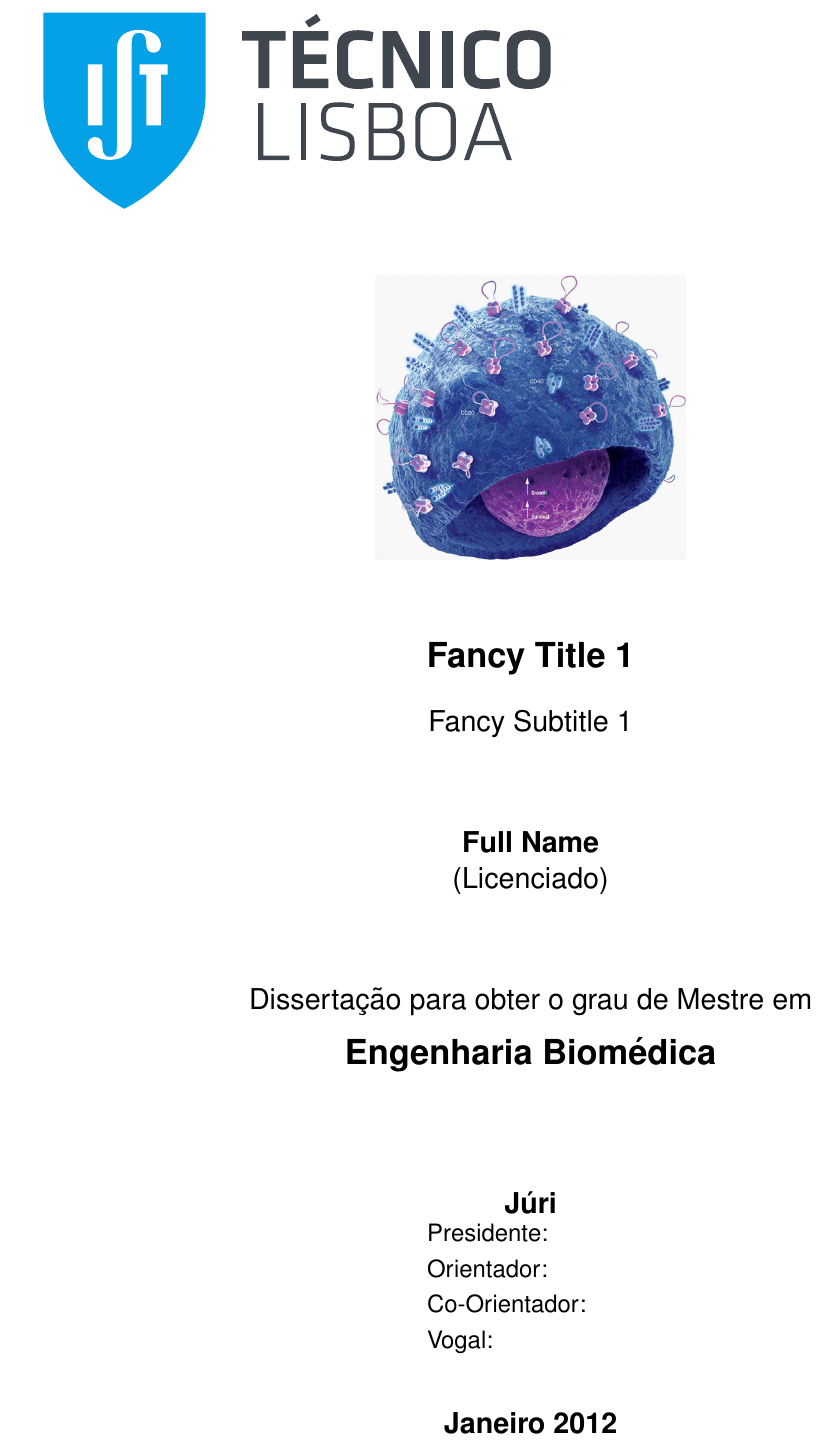
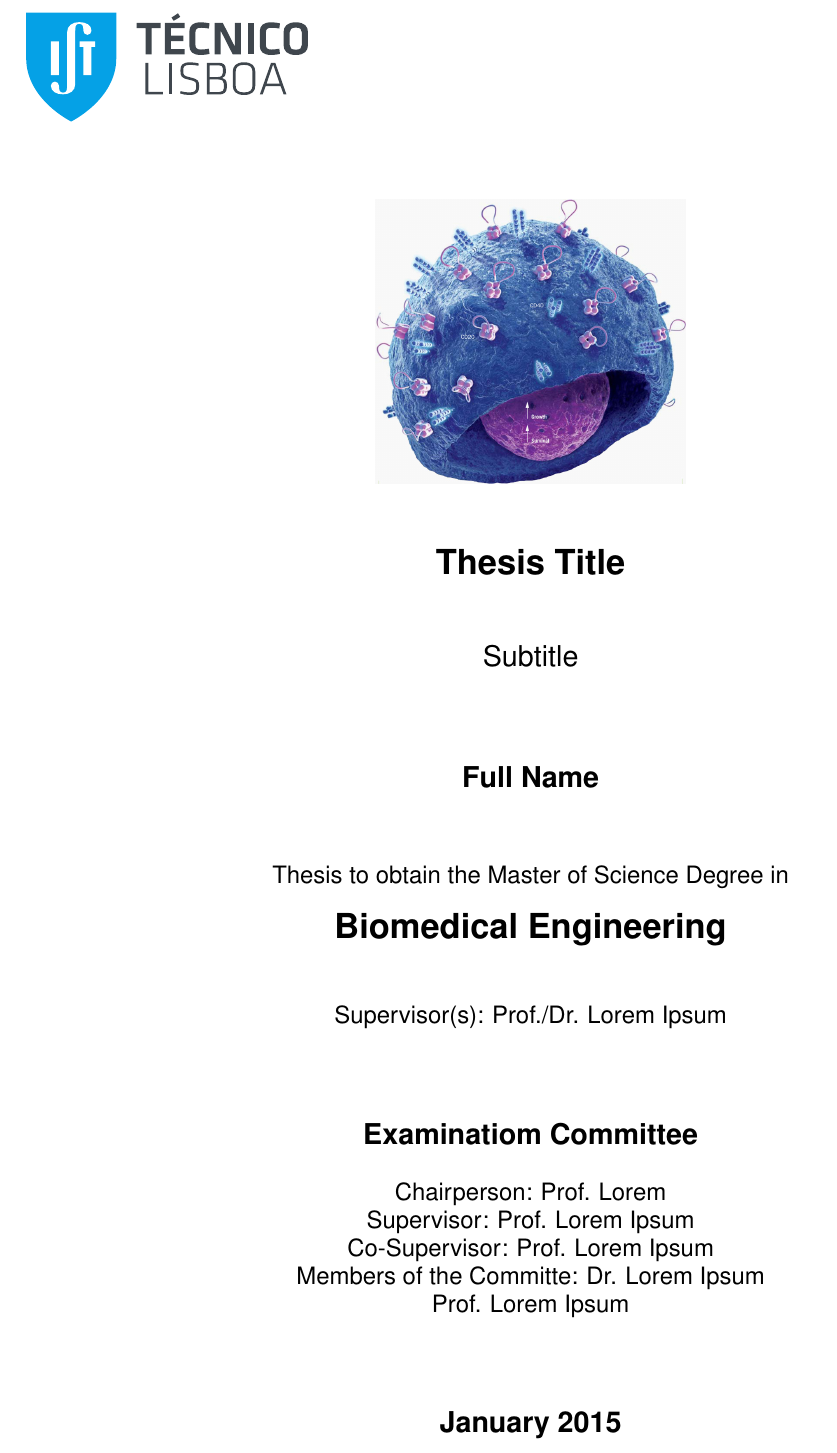
Before and after one commit to themiguelamador/ThesisIST, a LaTeX thesis (tese.tex, which reads 0.Inicio/1.cover.tex, 0.Inicio/1.covernewist.tex): part of page 1 of 32, cut so that both start at the same text. Compiled offline with pdfLaTeX; the source files are stored in an older character set and shown here as Unicode.

Commit message:
Update to new rules
-Consolidated cover in unique file in english
- Updated with IST rules to 2013/2014 - http://da.tecnico.ulisboa.pt/dissertacao-de-mestrado/
- Fixed files permissions

Signed-off-by: Miguel Amador <miguel.amador@tecnico.ulisboa.pt>

```diff
--- a/0.Inicio/1.cover.tex
+++ b/0.Inicio/1.cover.tex
@@ -4,6 +4,12 @@
 \pdfbookmark[0]{Title}{Title}
 
 \thispagestyle{empty}
-\begin{flushleft} ~\\ \vspace{-10mm} \hspace{-9mm}  \includegraphics[width=90mm, height=23mm]{Cover/istlogo}
-\\ \vspace{5mm}
+\begin{flushleft} ~\\ \vspace{-12mm} \hspace{-12mm}  \includegraphics[width=50mm]{Cover/istnewlogo}
+\vspace{10mm}
 %~\\ \vspace{50mm} % gráficos
+\\ \begin{center} \includegraphics[height=50mm]{Cover/coverimage}  \end{center} % gráficos
+ \vspace{5mm}
+\centering
+\LARGE \textbf{Thesis Title}
+\\ \vspace{10mm}
+\Large Subtitle
@@ -16,9 +16,18 @@
 \\ \vspace{15mm}
 \Large \textbf{Full Name} \\
-(Licenciado)
+\vspace{12mm}
+\large Thesis to obtain the Master of Science Degree in
+\\ \vspace{2mm}
+\LARGE \textbf{Biomedical Engineering}
+\\ \vspace{10mm}
+\large Supervisor(s): Prof./Dr. Lorem Ipsum
 \\ \vspace{15mm}
-\Large Dissertação para obter o grau de Mestre em
-\\ \vspace{2mm}
-\LARGE \textbf{Engenharia Biomédica}
-\\ \vspace{20mm}
+\Large \textbf{Examinatiom Committee}
+\\ \vspace{5mm}
+\large Chairperson:	Prof. Lorem \\
+\large Supervisor: Prof. Lorem Ipsum\\
+\large Co-Supervisor: Prof. Lorem Ipsum \\
+\large Members of the Committe: Dr. Lorem Ipsum \\
+Prof. Lorem Ipsum
 
+\vspace{15mm}
@@ -35,7 +34,6 @@
 
 %\Large \textbf{\todaythesis\today} \\
-\Large \textbf{Janeiro 2012} \\
-\end{centering}
+\Large \textbf{January 2015} \\
 \let\thepage\relax
 \end{flushleft}
 \pagebreak
--- a/0.Inicio/1.covernewist.tex
+++ /dev/null
@@ -1,41 +0,0 @@
-\setcounter{page}{1} \pagenumbering{Alph}
-
-% Add PDF bookmark
-\pdfbookmark[0]{Title}{Title}
-
-\thispagestyle{empty}
-\begin{flushleft} ~\\ \vspace{-10mm} \hspace{-9mm}  \includegraphics[width=90mm]{Cover/istnewlogo}
-\\ \vspace{5mm}
-%~\\ \vspace{50mm} % gráficos
-~\\ \begin{center} \includegraphics[height=50mm]{Cover/coverimage}  \end{center} % gráficos
-~\\ \vspace{5mm}
-\begin{centering}
-\LARGE \textbf{Fancy Title 1}
-\\ \vspace{5mm}
-\Large Fancy Subtitle 1
-\\ \vspace{15mm}
-\Large \textbf{Full Name} \\
-(Licenciado)
-\\ \vspace{15mm}
-\Large Dissertação para obter o grau de Mestre em
-\\ \vspace{2mm}
-\LARGE \textbf{Engenharia Biomédica}
-\\ \vspace{20mm}
-
-\Large \textbf{Júri}
-
-\begin{tabular}{lcl}
-\large Presidente:		&   & \large \\
-\large Orientador: 		&   & \large \\
-\large Co-Orientador: &   & \large \\
-\large Vogal:	 				&   & \large \\
-\end{tabular}
-
-\vspace{9mm}
-
-%\Large \textbf{\todaythesis\today} \\
-\Large \textbf{Janeiro 2012} \\
-\end{centering}
-\let\thepage\relax
-\end{flushleft}
-\pagebreak
```
Also changed, not shown: 0.Inicio/1.coveristfmul.tex (deleted, +0 -55 lines), tese.tex (+1 -3 lines), Figures/Cover/fml.jpeg (deleted), Figures/Cover/istlogo.pdf (deleted), tese.pdf, 0.Inicio/1.cover.tex (16 more changed lines), 0.Inicio/1.covernewist.tex (14 more changed lines).
